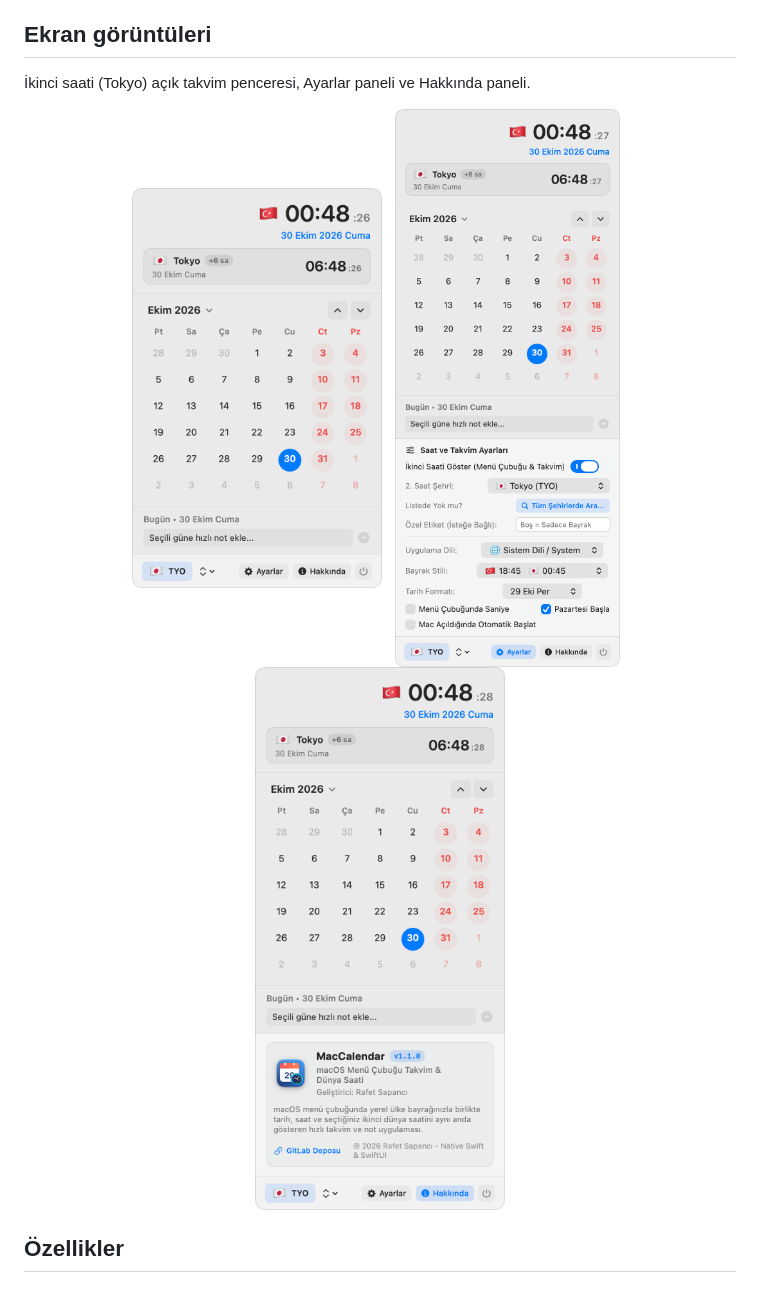
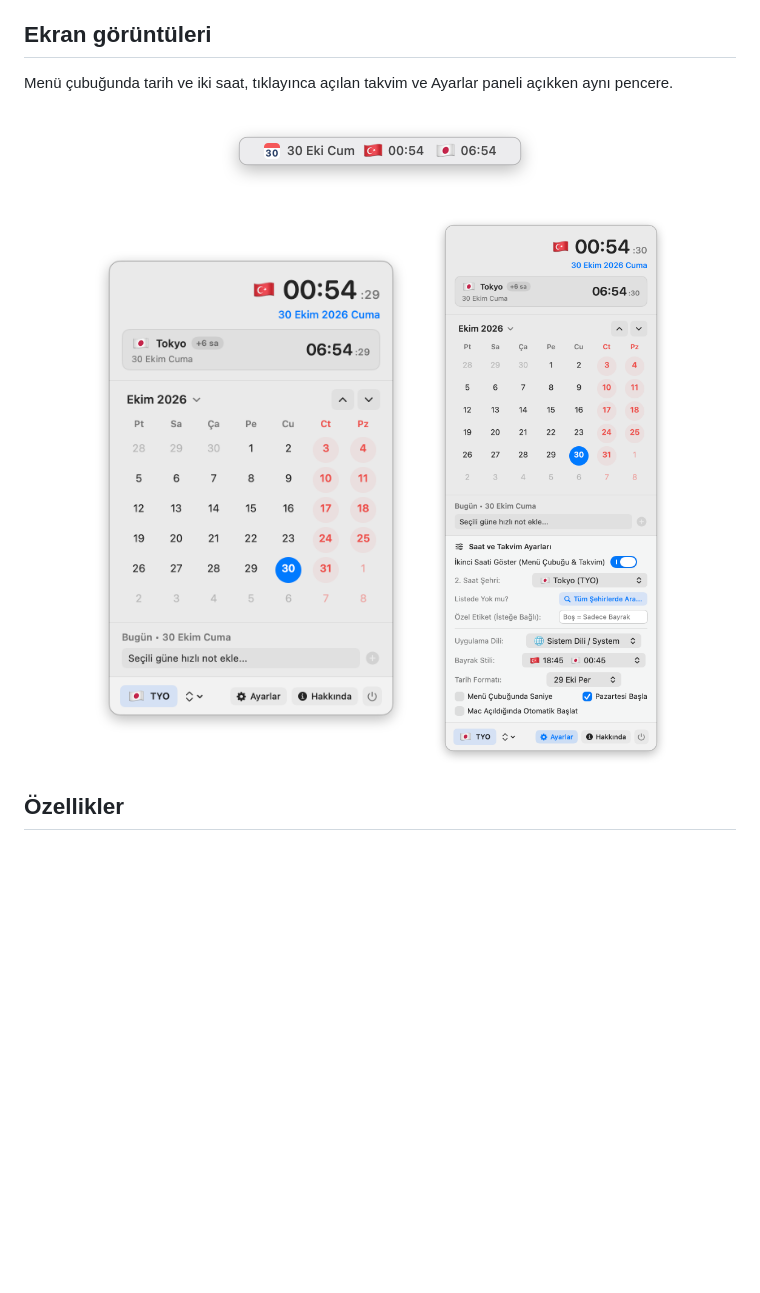
Before and after one commit to macfreeware/MacCalendar, a Markdown page: README.tr.md, the part around the change. GitHub-like rendering; pictures changed too: docs/screenshots/about_panel.png (deleted), docs/screenshots/calendar.png (added), docs/screenshots/calendar_dual_clock.png (deleted); blank space fills up the shorter version.

```diff
--- a/README.tr.md
+++ b/README.tr.md
@@ -32,14 +32,14 @@
 
 ## Ekran görüntüleri
 
-İkinci saati (Tokyo) açık takvim penceresi, Ayarlar paneli ve Hakkında paneli.
+Menü çubuğunda tarih ve iki saat, tıklayınca açılan takvim ve Ayarlar paneli açıkken aynı pencere.
+
+<p align="center"><img src="docs/screenshots/menu-bar.png" width="338" alt="Menü çubuğu: gün numaralı takvim simgesi, tarih, Türkiye 00:54 ve Japonya 06:54"></p>
 
 <p align="center">
-  <img src="docs/screenshots/calendar_dual_clock.png" width="250" alt="Takvim penceresi: bayraklı yerel saat, ikinci saat olarak Tokyo, aylık takvim ve hızlı not alanı">
+  <img src="docs/screenshots/calendar.png" width="330" alt="Takvim penceresi: bayraklı yerel saat, ikinci saat olarak Tokyo, aylık takvim ve hızlı not alanı">
   &nbsp;
-  <img src="docs/screenshots/settings_panel.png" width="250" alt="Ayarlar paneli: ikinci saat şehri, özel etiket, dil, bayrak stili, tarih biçimi ve otomatik başlatma">
-  &nbsp;
-  <img src="docs/screenshots/about_panel.png" width="250" alt="Hakkında paneli açık takvim penceresi">
+  <img src="docs/screenshots/settings.png" width="330" alt="Ayarlar paneli: ikinci saat şehri, özel etiket, dil, bayrak stili, tarih biçimi, saniye, haftanın ilk günü ve otomatik başlatma">
 </p>
 
 ## Özellikler
```
Also changed, not shown: README.md (+5 -5 lines), 2 other files.
